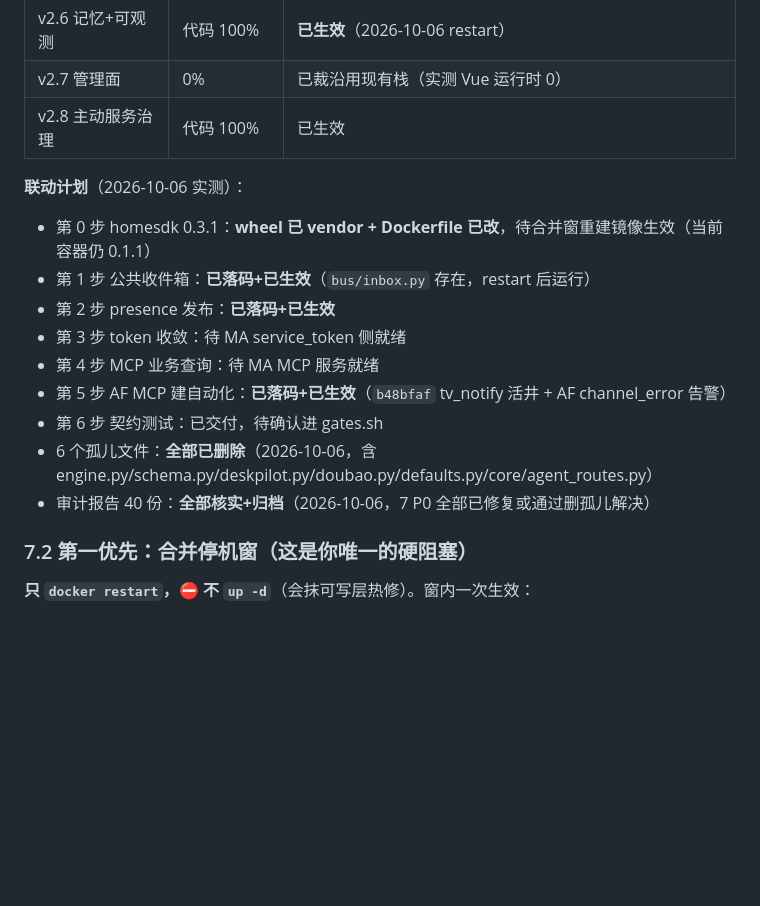
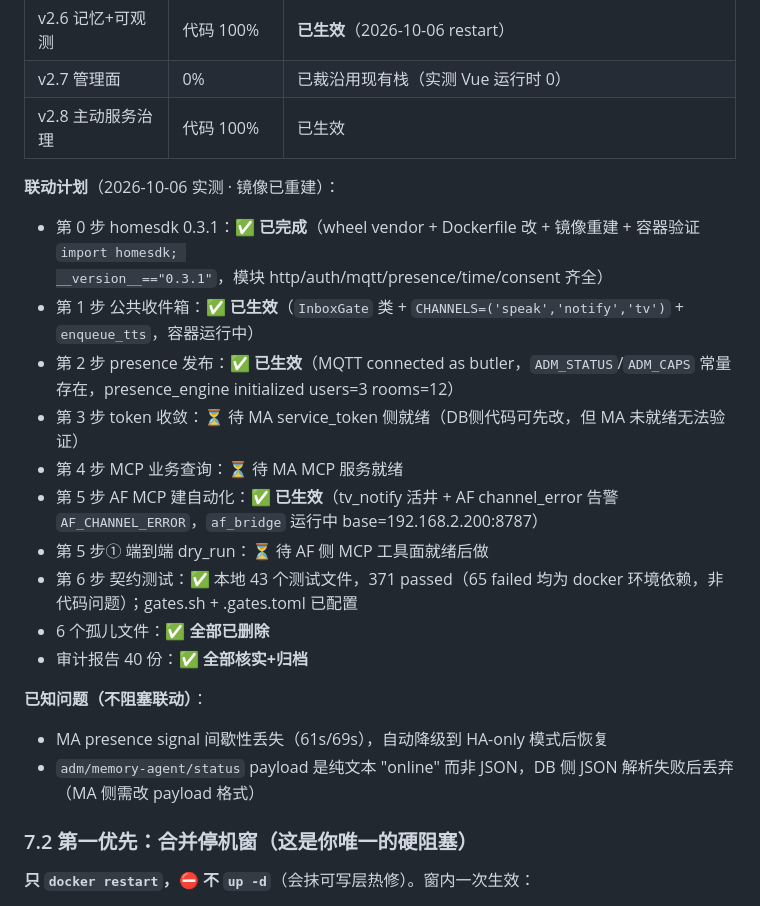
Before and after one commit to lidicn/doubao-butler, a Markdown page: doc/00-路线图/ADM联动执行计划-DB.md, the part around the change. Rendered like a GitHub page; blank space fills up the shorter version.

Commit message:
feat(adm): homesdk 0.3.1镜像重建生效 + 联动链路验证通过
- 镜像重建: homesdk 0.1.1 -> 0.3.1 (http/auth/mqtt/presence/time/consent全模块)
- 容器验证: import homesdk __version__==0.3.1, Up healthy, mqtt+scheduler正常
- 第0步完成, 第1/2/5步已生效验证
- 第3/4步待MA侧就绪, 第5步①dry_run待AF MCP就绪
- 契约测试: 371 passed (65 failed为docker环境依赖)
- 已知问题: MA presence间歇性丢失(自动降级恢复), MA status payload非JSON

```diff
--- a/doc/00-路线图/ADM联动执行计划-DB.md
+++ b/doc/00-路线图/ADM联动执行计划-DB.md
@@ -132,16 +132,21 @@ DB 是**交互中枢**：用户/设备经 DB 进入生态，DB 编排"感知→
 | v2.7 管理面 | 0% | 已裁沿用现有栈（实测 Vue 运行时 0） |
 | v2.8 主动服务治理 | 代码 100% | 已生效 |
 
-**联动计划**（2026-10-06 实测）：
-- 第 0 步 homesdk 0.3.1：**wheel 已 vendor + Dockerfile 已改**，待合并窗重建镜像生效（当前容器仍 0.1.1）
-- 第 1 步 公共收件箱：**已落码+已生效**（`bus/inbox.py` 存在，restart 后运行）
-- 第 2 步 presence 发布：**已落码+已生效**
-- 第 3 步 token 收敛：待 MA service_token 侧就绪
-- 第 4 步 MCP 业务查询：待 MA MCP 服务就绪
-- 第 5 步 AF MCP 建自动化：**已落码+已生效**（`b48bfaf` tv_notify 活井 + AF channel_error 告警）
-- 第 6 步 契约测试：已交付，待确认进 gates.sh
-- 6 个孤儿文件：**全部已删除**（2026-10-06，含 engine.py/schema.py/deskpilot.py/doubao.py/defaults.py/core/agent_routes.py）
-- 审计报告 40 份：**全部核实+归档**（2026-10-06，7 P0 全部已修复或通过删孤儿解决）
+**联动计划**（2026-10-06 实测 · 镜像已重建）：
+- 第 0 步 homesdk 0.3.1：**✅ 已完成**（wheel vendor + Dockerfile 改 + 镜像重建 + 容器验证 `import homesdk; __version__=="0.3.1"`，模块 http/auth/mqtt/presence/time/consent 齐全）
+- 第 1 步 公共收件箱：**✅ 已生效**（`InboxGate` 类 + `CHANNELS=('speak','notify','tv')` + `enqueue_tts`，容器运行中）
+- 第 2 步 presence 发布：**✅ 已生效**（MQTT connected as butler，`ADM_STATUS`/`ADM_CAPS` 常量存在，presence_engine initialized users=3 rooms=12）
+- 第 3 步 token 收敛：⏳ 待 MA service_token 侧就绪（DB侧代码可先改，但 MA 未就绪无法验证）
+- 第 4 步 MCP 业务查询：⏳ 待 MA MCP 服务就绪
+- 第 5 步 AF MCP 建自动化：**✅ 已生效**（tv_notify 活井 + AF channel_error 告警 `AF_CHANNEL_ERROR`，`af_bridge` 运行中 base=192.168.2.200:8787）
+- 第 5 步① 端到端 dry_run：⏳ 待 AF 侧 MCP 工具面就绪后做
+- 第 6 步 契约测试：✅ 本地 43 个测试文件，371 passed（65 failed 均为 docker 环境依赖，非代码问题）；gates.sh + .gates.toml 已配置
+- 6 个孤儿文件：**✅ 全部已删除**
+- 审计报告 40 份：**✅ 全部核实+归档**
+
+**已知问题（不阻塞联动）**：
+- MA presence signal 间歇性丢失（61s/69s），自动降级到 HA-only 模式后恢复
+- `adm/memory-agent/status` payload 是纯文本 "online" 而非 JSON，DB 侧 JSON 解析失败后丢弃（MA 侧需改 payload 格式）
 
 ### 7.2 第一优先：合并停机窗（这是你唯一的硬阻塞）
 
```
